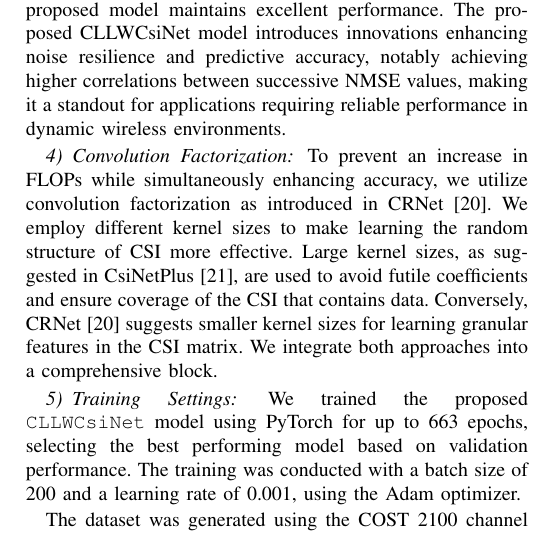
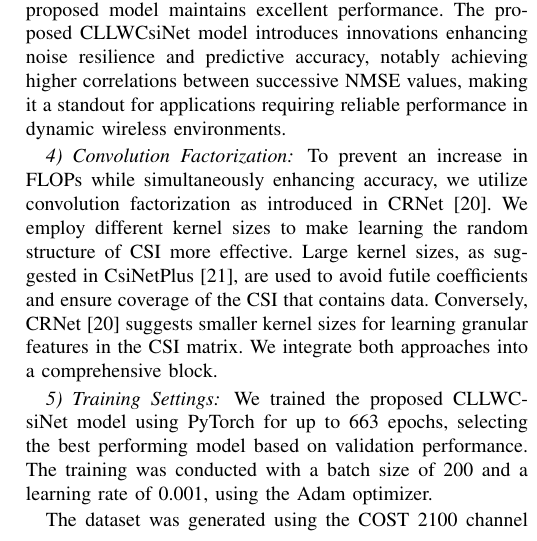
Before and after one commit to FardadAnsari/Paper-revision, a LaTeX paper (Revise-version.tex): part of one column of page 8 of 13, cut so that both start at the same text. Compiled offline with pdfLaTeX.

Commit message:
txs auto checkin

```diff
--- a/Revise-version.tex
+++ b/Revise-version.tex
@@ -594,7 +594,7 @@ As illustrated in Figure \ref{fig:Performance of Models under the various noise
 
 \subsubsection{Training Settings}
 
-We trained the proposed \texttt{CLLWCsiNet} model using PyTorch for up to 663 epochs, selecting the best performing model based on validation performance. The training was conducted with a batch size of 200 and a learning rate of 0.001, using the Adam optimizer.
+We trained the proposed CLLWCsiNet model using PyTorch for up to 663 epochs, selecting the best performing model based on validation performance. The training was conducted with a batch size of 200 and a learning rate of 0.001, using the Adam optimizer.
 
 The dataset was generated using the COST 2100 channel model under two scenarios: (i) indoor picocellular at 5.3 GHz, and (ii) outdoor rural at 300 MHz. We followed the default parameter configurations in the model. The base station (BS) was positioned at the center of a square area (20~m for indoor and 400~m for outdoor), while user equipments (UEs) were randomly distributed in the area for each sample.
 
```
